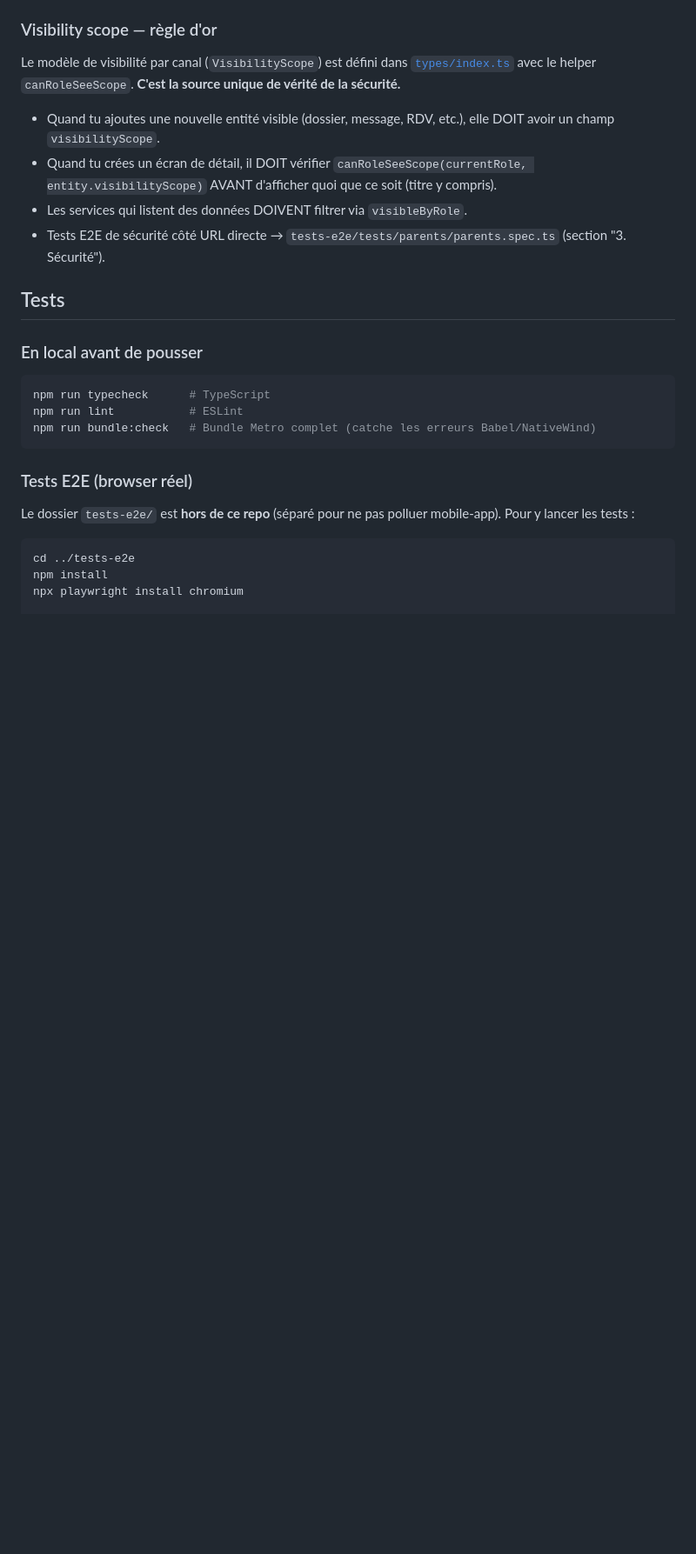
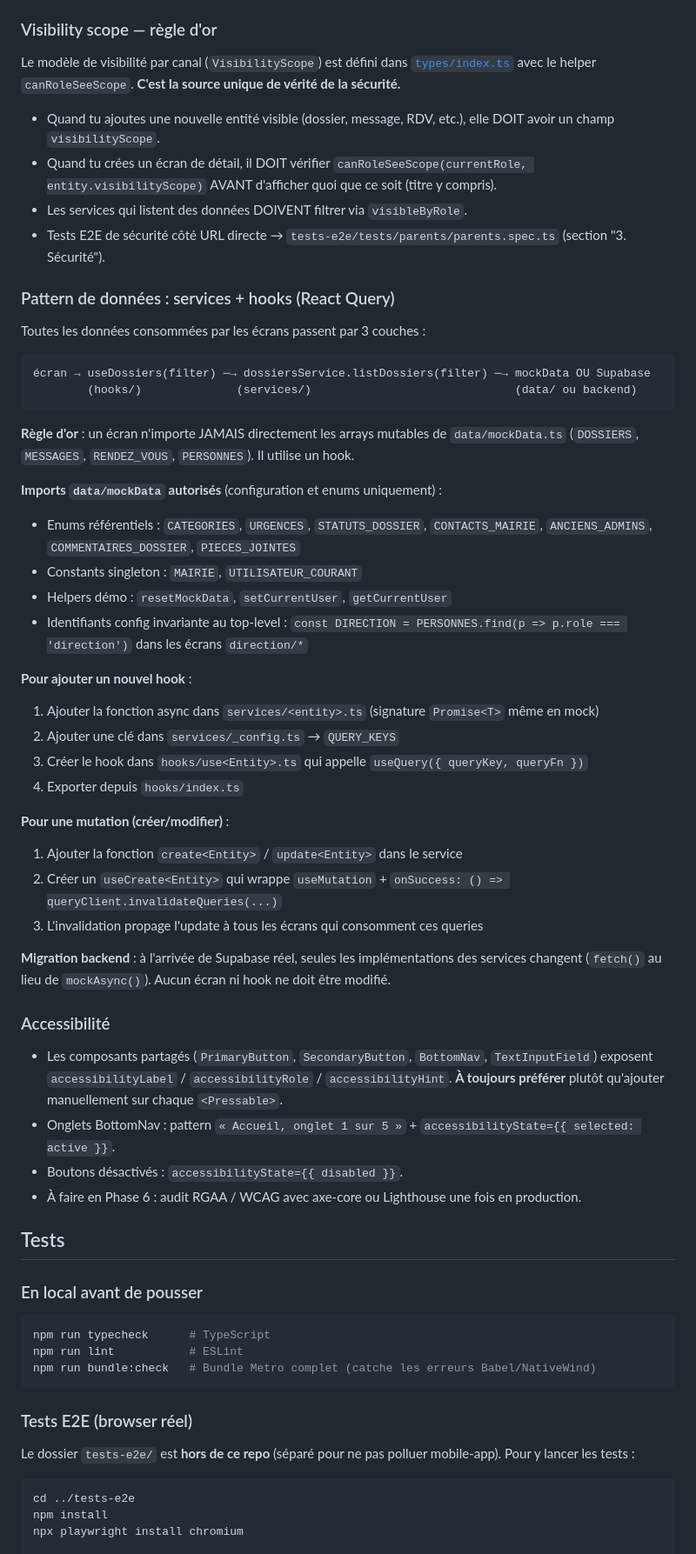
Before and after one commit to AlybaR/Diversity, a Markdown page: CONTRIBUTING.md, the part around the change. Shown at 87% size. Rendered like a GitHub page; blank space fills up the shorter version.

Commit message:
docs(contributing): pattern services/hooks + a11y conventions
Section "Pattern de donnees" : explique la regle d'or (jamais d'import
direct des arrays mutables de mockData) et liste les imports config
autorises (enums, constants, helpers demo, identifiants top-level).
Detaille la procedure pour ajouter un hook ou une mutation. Mentionne
la migration backend transparente (seuls les services changent).

Section "Accessibilite" : rappelle que PrimaryButton/SecondaryButton/
BottomNav/TextInputField exposent deja les attributs a11y. Recommande
de les utiliser plutot que de patcher chaque Pressable individuellement.

Pas de changement de code, juste documentation pour la suite.

````diff
--- a/CONTRIBUTING.md
+++ b/CONTRIBUTING.md
@@ -105,6 +105,46 @@ Le modèle de visibilité par canal (`VisibilityScope`) est défini dans [`types
 - Les services qui listent des données DOIVENT filtrer via `visibleByRole`.
 - Tests E2E de sécurité côté URL directe → `tests-e2e/tests/parents/parents.spec.ts` (section "3. Sécurité").
 
+### Pattern de données : services + hooks (React Query)
+
+Toutes les données consommées par les écrans passent par 3 couches :
+
+```
+écran → useDossiers(filter) ─→ dossiersService.listDossiers(filter) ─→ mockData OU Supabase
+        (hooks/)              (services/)                              (data/ ou backend)
+```
+
+**Règle d'or** : un écran n'importe JAMAIS directement les arrays mutables de `data/mockData.ts` (`DOSSIERS`, `MESSAGES`, `RENDEZ_VOUS`, `PERSONNES`). Il utilise un hook.
+
+**Imports `data/mockData` autorisés** (configuration et enums uniquement) :
+
+- Enums référentiels : `CATEGORIES`, `URGENCES`, `STATUTS_DOSSIER`, `CONTACTS_MAIRIE`, `ANCIENS_ADMINS`, `COMMENTAIRES_DOSSIER`, `PIECES_JOINTES`
+- Constants singleton : `MAIRIE`, `UTILISATEUR_COURANT`
+- Helpers démo : `resetMockData`, `setCurrentUser`, `getCurrentUser`
+- Identifiants config invariante au top-level : `const DIRECTION = PERSONNES.find(p => p.role === 'direction')` dans les écrans `direction/*`
+
+**Pour ajouter un nouvel hook** :
+
+1. Ajouter la fonction async dans `services/<entity>.ts` (signature `Promise<T>` même en mock)
+2. Ajouter une clé dans `services/_config.ts` → `QUERY_KEYS`
+3. Créer le hook dans `hooks/use<Entity>.ts` qui appelle `useQuery({ queryKey, queryFn })`
+4. Exporter depuis `hooks/index.ts`
+
+**Pour une mutation (créer/modifier)** :
+
+1. Ajouter la fonction `create<Entity>` / `update<Entity>` dans le service
+2. Créer un `useCreate<Entity>` qui wrappe `useMutation` + `onSuccess: () => queryClient.invalidateQueries(...)`
+3. L'invalidation propage l'update à tous les écrans qui consomment ces queries
+
+**Migration backend** : à l'arrivée de Supabase réel, seules les implémentations des services changent (`fetch()` au lieu de `mockAsync()`). Aucun écran ni hook ne doit être modifié.
+
+### Accessibilité
+
+- Les composants partagés (`PrimaryButton`, `SecondaryButton`, `BottomNav`, `TextInputField`) exposent `accessibilityLabel` / `accessibilityRole` / `accessibilityHint`. **À toujours préférer** plutôt qu'ajouter manuellement sur chaque `<Pressable>`.
+- Onglets BottomNav : pattern `« Accueil, onglet 1 sur 5 »` + `accessibilityState={{ selected: active }}`.
+- Boutons désactivés : `accessibilityState={{ disabled }}`.
+- À faire en Phase 6 : audit RGAA / WCAG avec axe-core ou Lighthouse une fois en production.
+
 ## Tests
 
 ### En local avant de pousser
````
